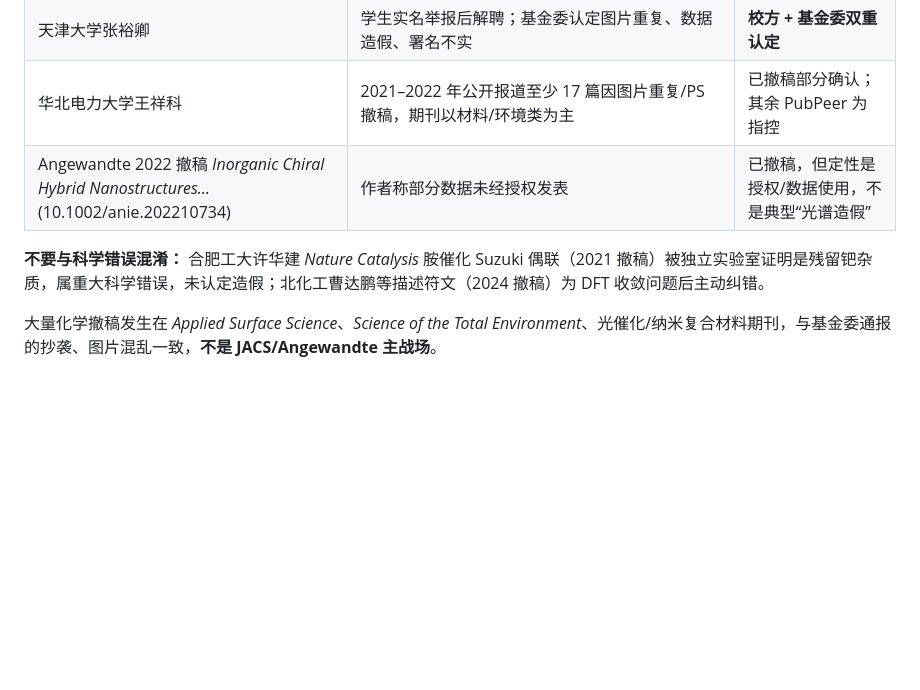
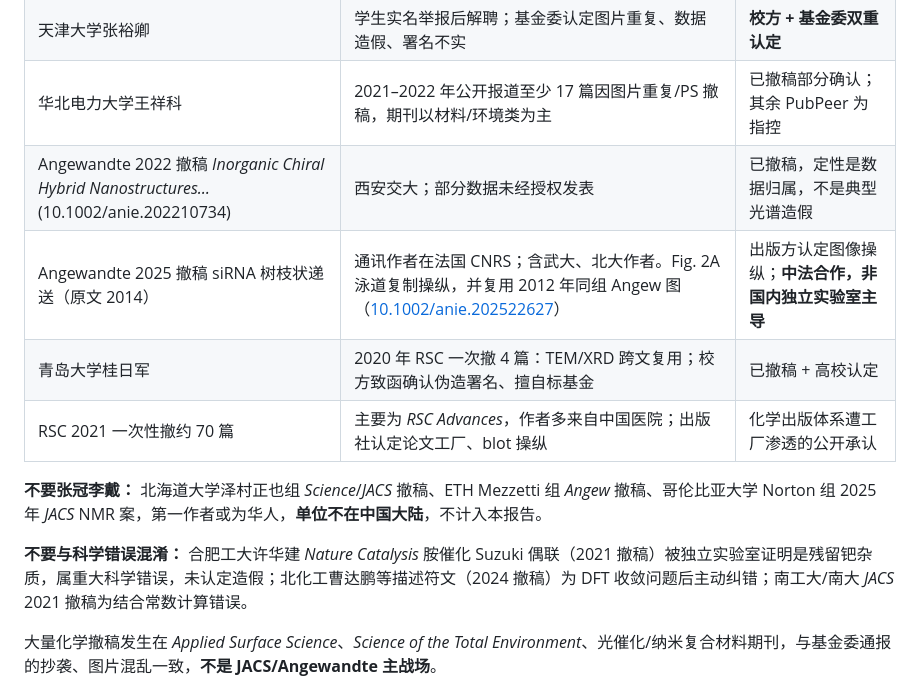
Before and after one commit to NicGodfrey/theQLD, a Markdown page: reports/china-top-journal-research-integrity-2020-2026.md, the part around the change. GitHub-like rendering; blank space fills up the shorter version.

Commit message:
Add chemistry-journal retractions and exclude overseas-lab cases
Record the 2025 Angewandte image-manipulation retraction (Franco-Chinese collaboration), Gui Rijun RSC cases, and RSC paper-mill batch, and explicitly exclude non-mainland affiliations.

Co-authored-by: Nicholas Godfrey <NicGodfrey@users.noreply.github.com>

```diff
--- a/reports/china-top-journal-research-integrity-2020-2026.md
+++ b/reports/china-top-journal-research-integrity-2020-2026.md
@@ -364,9 +364,14 @@ PubPeer 上该文 2021 年即有图片重复质疑，2024 年才更正，2025–
 | 中科院物理所 MoS₂ 湿度传感器 | *Advanced Materials* 2023 撤稿：图 3b/4f/S3a 数据完整性问题（[10.1002/adma.202302631](https://doi.org/10.1002/adma.202302631)） | 已撤稿；声明未定性蓄意造假 |
 | 天津大学张裕卿 | 学生实名举报后解聘；基金委认定图片重复、数据造假、署名不实 | **校方 + 基金委双重认定** |
 | 华北电力大学王祥科 | 2021–2022 年公开报道至少 17 篇因图片重复/PS 撤稿，期刊以材料/环境类为主 | 已撤稿部分确认；其余 PubPeer 为指控 |
-| Angewandte 2022 撤稿 *Inorganic Chiral Hybrid Nanostructures…* (10.1002/anie.202210734) | 作者称部分数据未经授权发表 | 已撤稿，但定性是授权/数据使用，不是典型“光谱造假” |
+| Angewandte 2022 撤稿 *Inorganic Chiral Hybrid Nanostructures…* (10.1002/anie.202210734) | 西安交大；部分数据未经授权发表 | 已撤稿，定性是数据归属，不是典型光谱造假 |
+| Angewandte 2025 撤稿 siRNA 树枝状递送（原文 2014） | 通讯作者在法国 CNRS；含武大、北大作者。Fig. 2A 泳道复制操纵，并复用 2012 年同组 Angew 图（[10.1002/anie.202522627](https://doi.org/10.1002/anie.202522627)） | 出版方认定图像操纵；**中法合作，非国内独立实验室主导** |
+| 青岛大学桂日军 | 2020 年 RSC 一次撤 4 篇：TEM/XRD 跨文复用；校方致函确认伪造署名、擅自标基金 | 已撤稿 + 高校认定 |
+| RSC 2021 一次性撤约 70 篇 | 主要为 *RSC Advances*，作者多来自中国医院；出版社认定论文工厂、blot 操纵 | 化学出版体系遭工厂渗透的公开承认 |
 
-**不要与科学错误混淆：** 合肥工大许华建 *Nature Catalysis* 胺催化 Suzuki 偶联（2021 撤稿）被独立实验室证明是残留钯杂质，属重大科学错误，未认定造假；北化工曹达鹏等描述符文（2024 撤稿）为 DFT 收敛问题后主动纠错。
+**不要张冠李戴：** 北海道大学泽村正也组 *Science*/*JACS* 撤稿、ETH Mezzetti 组 *Angew* 撤稿、哥伦比亚大学 Norton 组 2025 年 *JACS* NMR 案，第一作者或为华人，**单位不在中国大陆**，不计入本报告。
+
+**不要与科学错误混淆：** 合肥工大许华建 *Nature Catalysis* 胺催化 Suzuki 偶联（2021 撤稿）被独立实验室证明是残留钯杂质，属重大科学错误，未认定造假；北化工曹达鹏等描述符文（2024 撤稿）为 DFT 收敛问题后主动纠错；南工大/南大 *JACS* 2021 撤稿为结合常数计算错误。
 
 大量化学撤稿发生在 *Applied Surface Science*、*Science of the Total Environment*、光催化/纳米复合材料期刊，与基金委通报的抄袭、图片混乱一致，**不是 JACS/Angewandte 主战场**。
 
```
